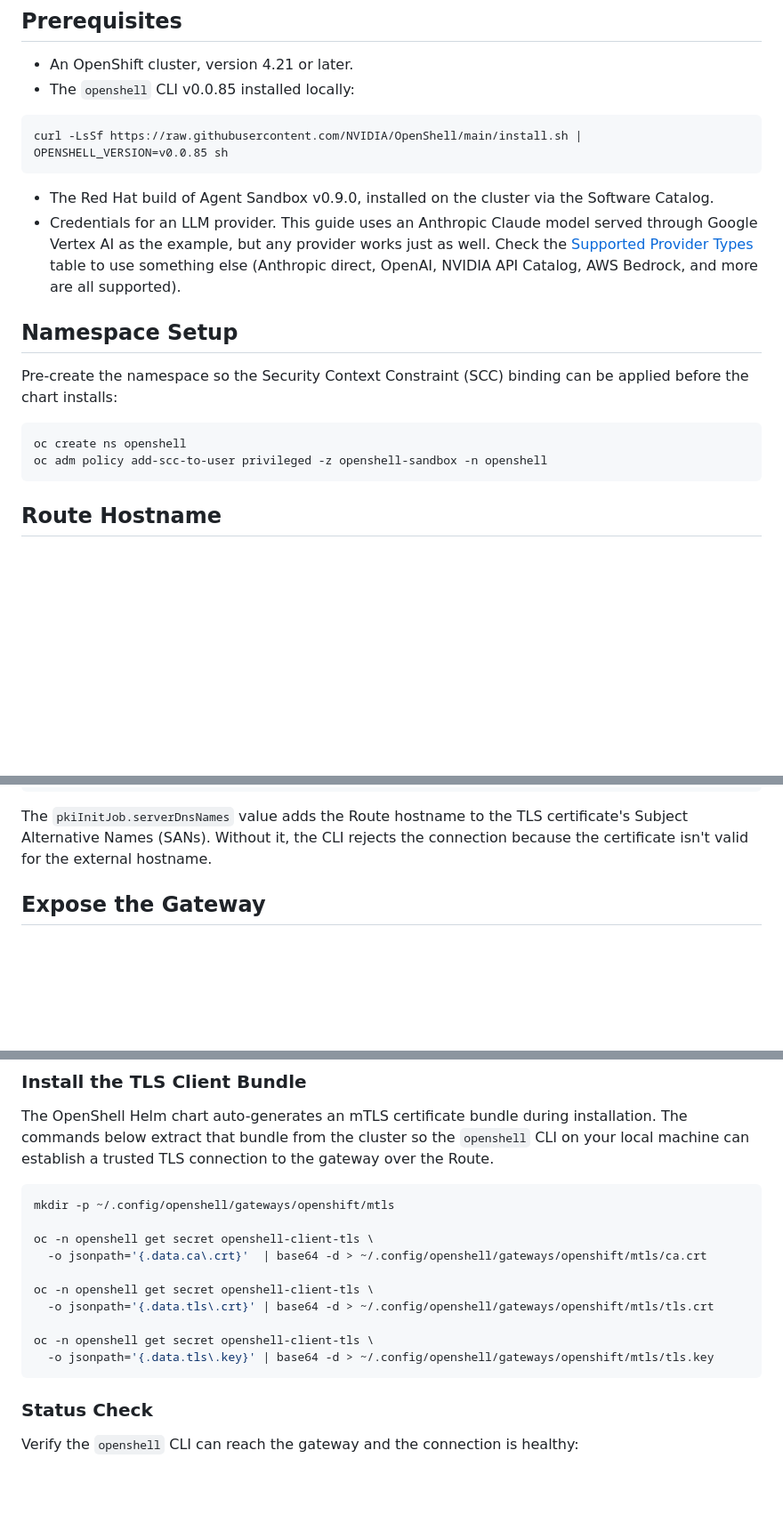
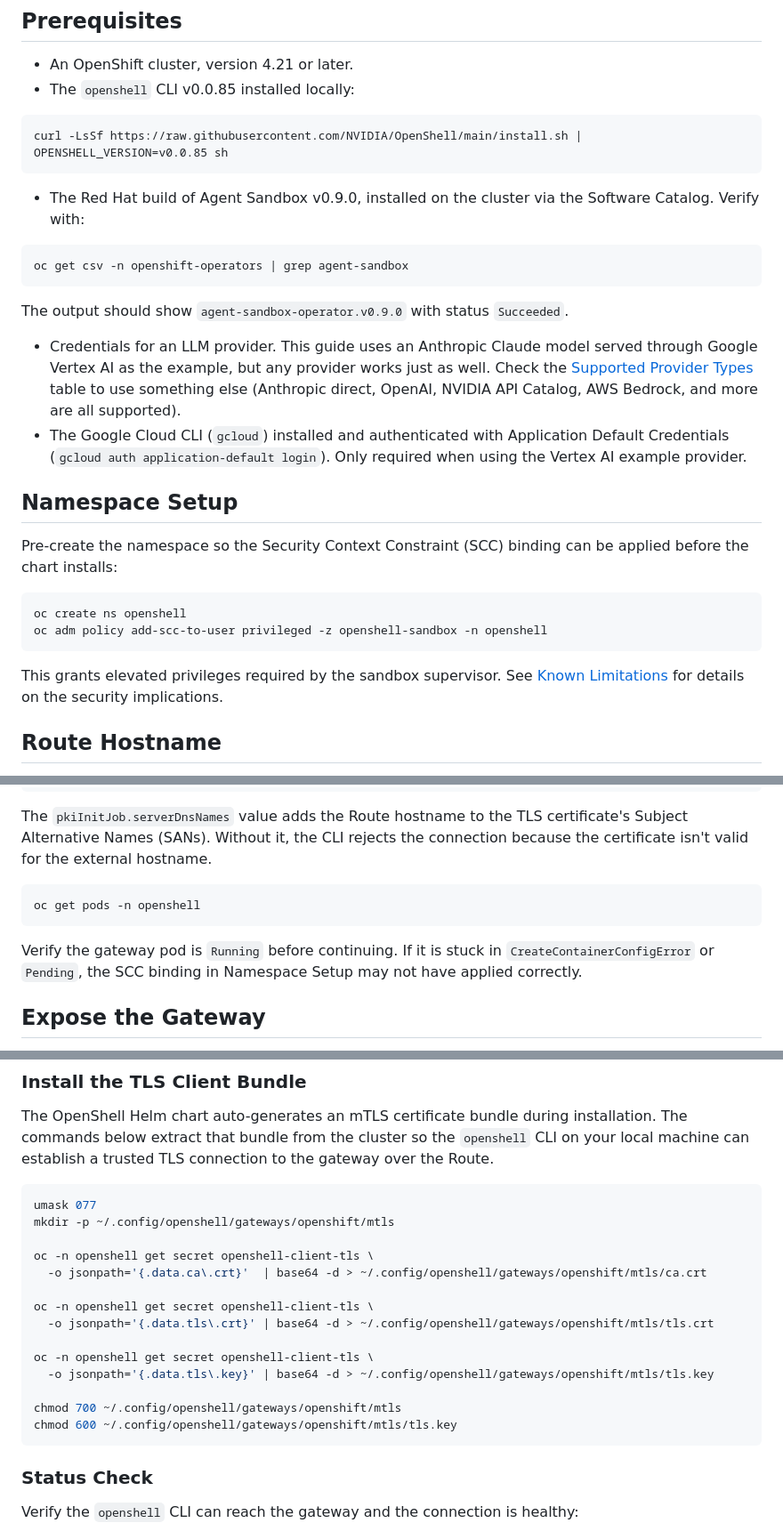
Before and after one commit to opendatahub-io/agent-ops, a Markdown page: guides/getting-started-openshell-openshift.md, 3 parts joined by grey strips. Shown at 89% size. GitHub-like rendering; blank space fills up the shorter version.

````diff
--- a/guides/getting-started-openshell-openshift.md
+++ b/guides/getting-started-openshell-openshift.md
@@ -19,8 +19,16 @@ Unless noted otherwise, run all commands on your local machine.
 curl -LsSf https://raw.githubusercontent.com/NVIDIA/OpenShell/main/install.sh | OPENSHELL_VERSION=v0.0.85 sh
 ```
 
-- The Red Hat build of Agent Sandbox v0.9.0, installed on the cluster via the Software Catalog.
+- The Red Hat build of Agent Sandbox v0.9.0, installed on the cluster via the Software Catalog. Verify with:
+
+```shell
+oc get csv -n openshift-operators | grep agent-sandbox
+```
+
+  The output should show `agent-sandbox-operator.v0.9.0` with status `Succeeded`.
+
 - Credentials for an LLM provider. This guide uses an Anthropic Claude model served through Google Vertex AI as the example, but any provider works just as well. Check the [Supported Provider Types](https://docs.nvidia.com/openshell/latest/sandboxes/manage-providers#supported-provider-types) table to use something else (Anthropic direct, OpenAI, NVIDIA API Catalog, AWS Bedrock, and more are all supported).
+- The Google Cloud CLI (`gcloud`) installed and authenticated with Application Default Credentials (`gcloud auth application-default login`). Only required when using the Vertex AI example provider.
 
 
 
@@ -32,6 +40,8 @@ Pre-create the namespace so the Security Context Constraint (SCC) binding can be
 oc create ns openshell
 oc adm policy add-scc-to-user privileged -z openshell-sandbox -n openshell
 ```
+
+This grants elevated privileges required by the sandbox supervisor. See [Known Limitations](#known-limitations) for details on the security implications.
 
 
 
@@ -63,7 +73,11 @@ helm install openshell oci://ghcr.io/nvidia/openshell/helm-chart \
 
 The `pkiInitJob.serverDnsNames` value adds the Route hostname to the TLS certificate's Subject Alternative Names (SANs). Without it, the CLI rejects the connection because the certificate isn't valid for the external hostname.
 
+```shell
+oc get pods -n openshell
+```
 
+Verify the gateway pod is `Running` before continuing. If it is stuck in `CreateContainerConfigError` or `Pending`, the SCC binding in Namespace Setup may not have applied correctly.
 
 ## Expose the Gateway
 
@@ -96,6 +110,7 @@ The `--name` value determines the directory name under `~/.config/openshell/gate
 The OpenShell Helm chart auto-generates an mTLS certificate bundle during installation. The commands below extract that bundle from the cluster so the `openshell` CLI on your local machine can establish a trusted TLS connection to the gateway over the Route.
 
 ```shell
+umask 077
 mkdir -p ~/.config/openshell/gateways/openshift/mtls
 
 oc -n openshell get secret openshell-client-tls \
@@ -106,6 +121,9 @@ oc -n openshell get secret openshell-client-tls \
 
 oc -n openshell get secret openshell-client-tls \
   -o jsonpath='{.data.tls\.key}' | base64 -d > ~/.config/openshell/gateways/openshift/mtls/tls.key
+
+chmod 700 ~/.config/openshell/gateways/openshift/mtls
+chmod 600 ~/.config/openshell/gateways/openshift/mtls/tls.key
 ```
 
 ### Status Check
````
Also changed, not shown: other parts of guides/getting-started-openshell-openshift.md (+23 -16 lines).
